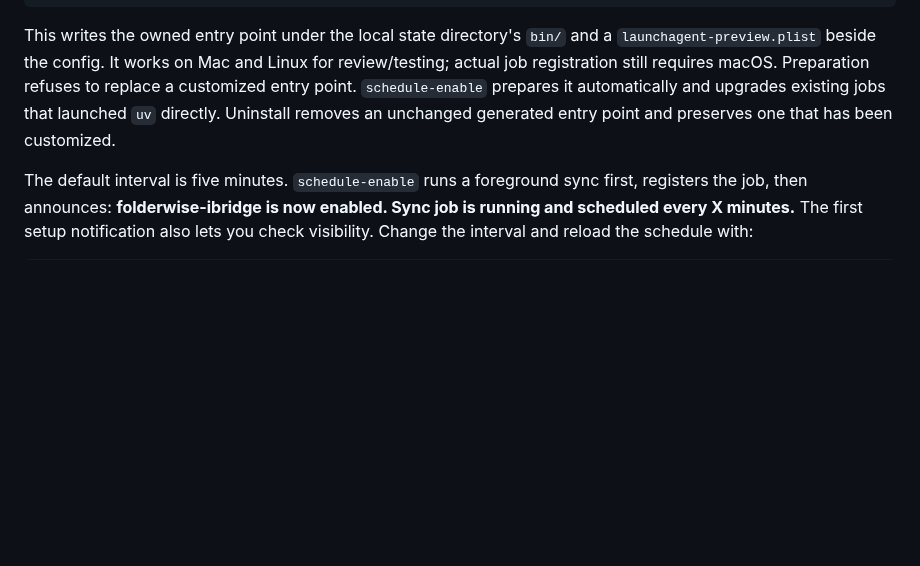
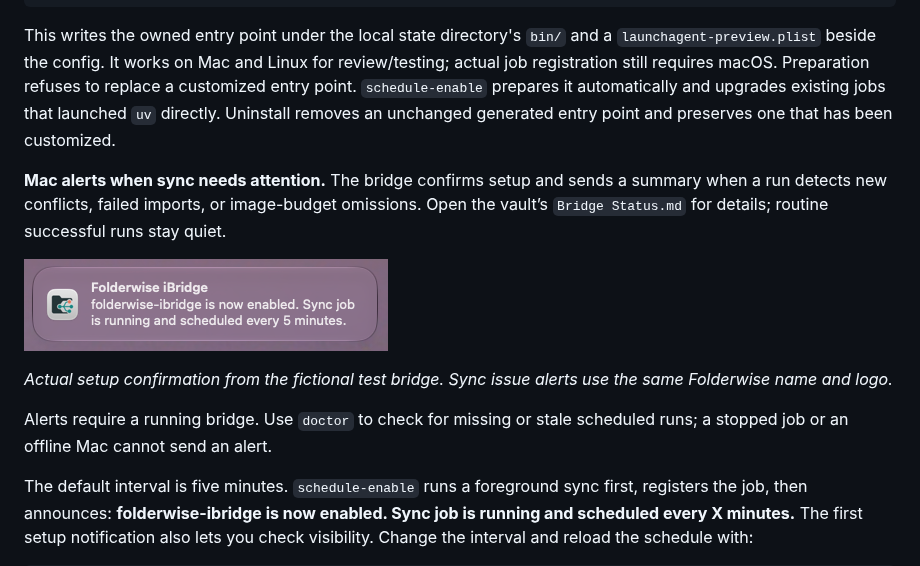
Before and after one commit to TheLinuxGuy/folderwise, a Markdown page: docs/obsidian.md, the part around the change. Drawn GitHub-style; pictures changed too: docs/assets/ibridge-macos-notification.png (added); blank space fills up the shorter version.

````diff
--- a/docs/obsidian.md
+++ b/docs/obsidian.md
@@ -172,6 +172,14 @@ uv run _tools/icloud_bridge.py schedule-prepare
 
 This writes the owned entry point under the local state directory's `bin/` and a `launchagent-preview.plist` beside the config. It works on Mac and Linux for review/testing; actual job registration still requires macOS. Preparation refuses to replace a customized entry point. `schedule-enable` prepares it automatically and upgrades existing jobs that launched `uv` directly. Uninstall removes an unchanged generated entry point and preserves one that has been customized.
 
+**Mac alerts when sync needs attention.** The bridge confirms setup and sends a summary when a run detects new conflicts, failed imports, or image-budget omissions. Open the vault’s `Bridge Status.md` for details; routine successful runs stay quiet.
+
+![Folderwise iBridge setup notification on macOS confirming a five-minute schedule](assets/ibridge-macos-notification.png)
+
+*Actual setup confirmation from the fictional test bridge. Sync issue alerts use the same Folderwise name and logo.*
+
+Alerts require a running bridge. Use `doctor` to check for missing or stale scheduled runs; a stopped job or an offline Mac cannot send an alert.
+
 The default interval is five minutes. `schedule-enable` runs a foreground sync first, registers the job, then announces: **folderwise-ibridge is now enabled. Sync job is running and scheduled every X minutes.** The first setup notification also lets you check visibility. Change the interval and reload the schedule with:
 
 ```sh
````
Also changed, not shown: README.md (+8 -0 lines), docs/assets/PROVENANCE.md (+2 -0 lines).
